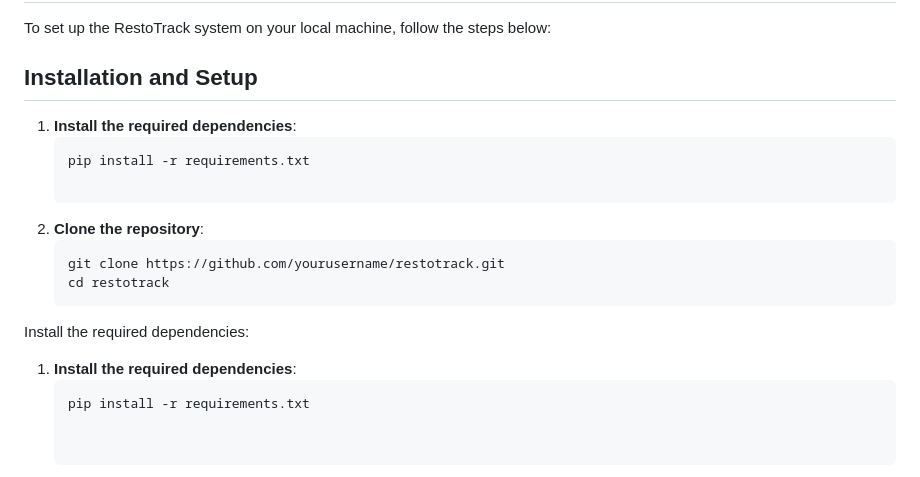
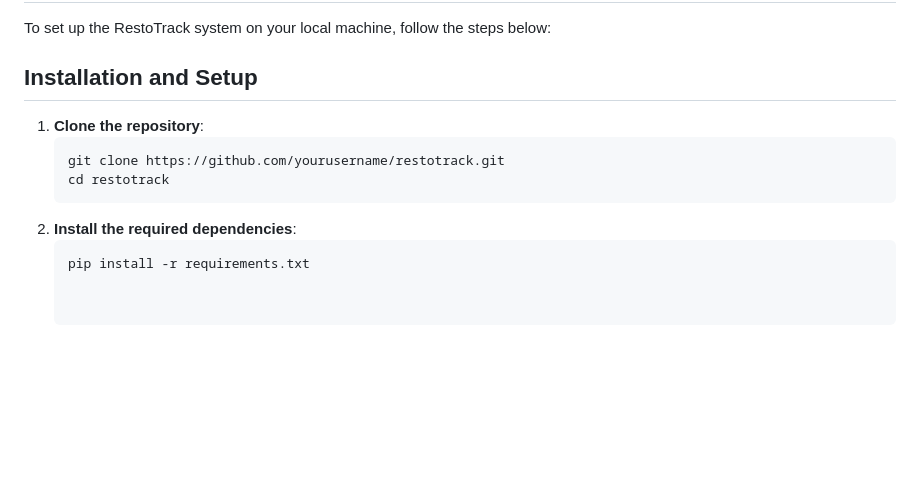
Before and after one commit to IbadurRehmanZia/RestoTrack---Restaurant-Management-System, a Markdown page: README.md, the part around the change. Rendered like a GitHub page; blank space fills up the shorter version.

````diff
--- a/README.md
+++ b/README.md
@@ -41,17 +41,12 @@ To set up the RestoTrack system on your local machine, follow the steps below:
 
 ## Installation and Setup
 
-1. **Install the required dependencies**:
-   ```bash
-   pip install -r requirements.txt
 
 1. **Clone the repository**:
    ```bash
    git clone https://github.com/yourusername/restotrack.git
    cd restotrack
-Install the required dependencies:
-
-1. **Install the required dependencies**:
+2. **Install the required dependencies**:
    ```bash
    pip install -r requirements.txt
 
````
